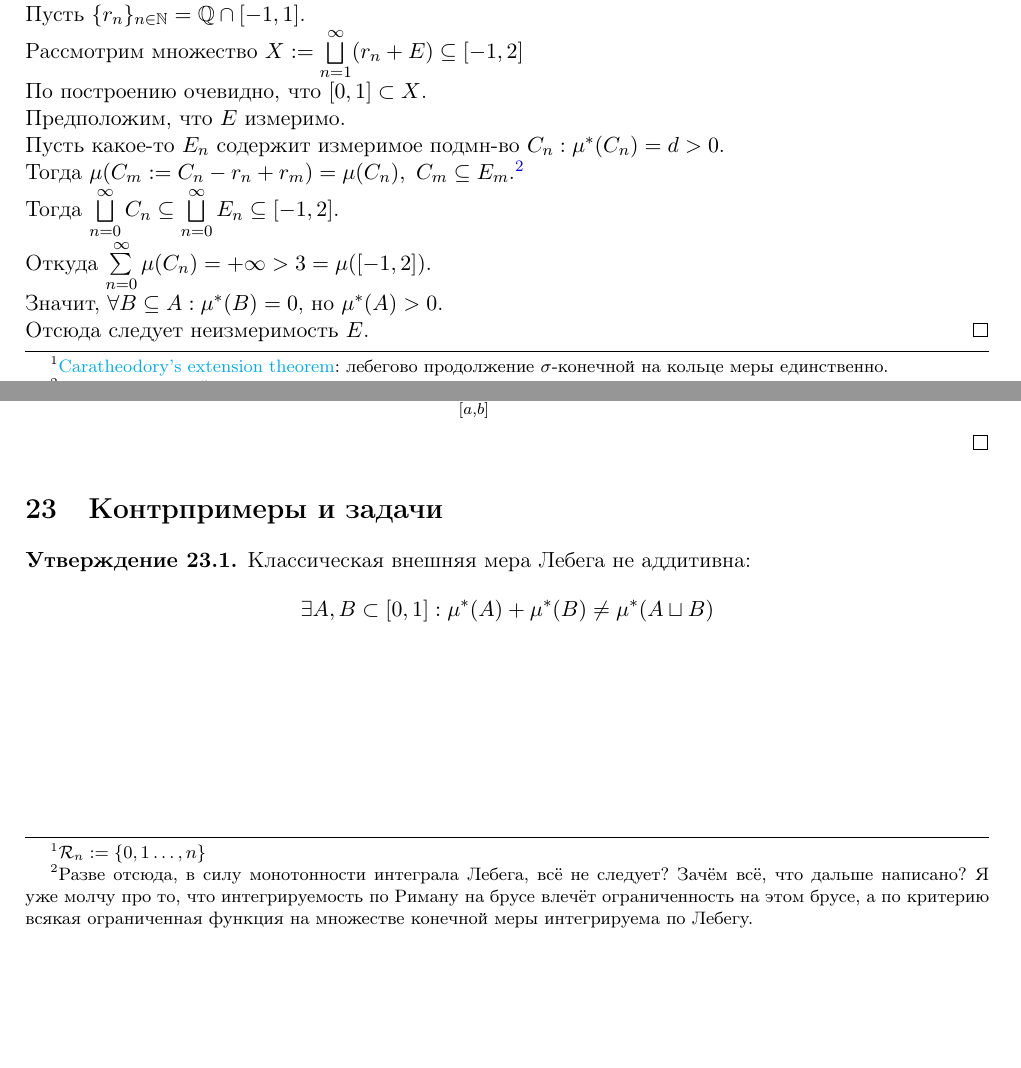
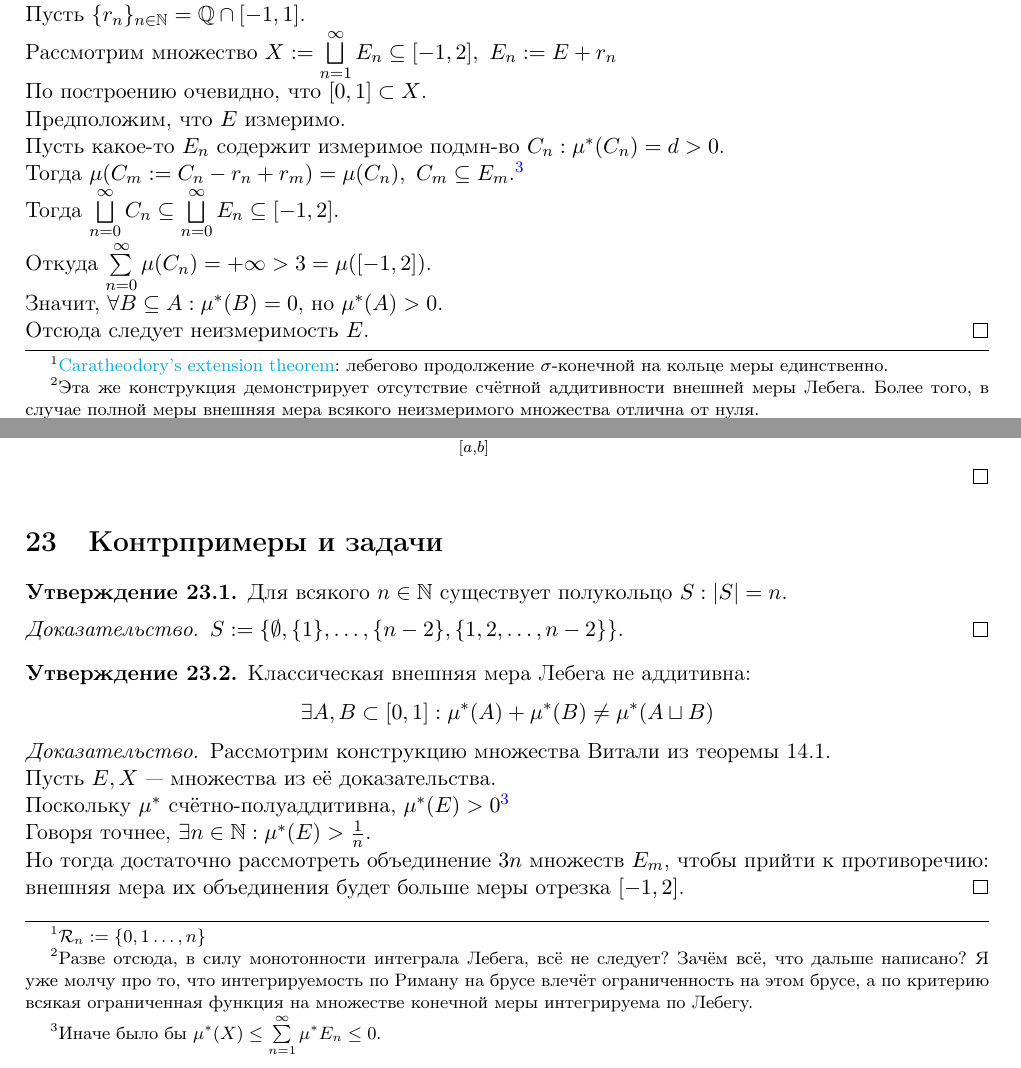
Before and after one commit to gostkin/StochasticDisciplinesMIPT, a LaTeX document (measure_theory.tex): two parts of pages 18 and 39 of 42, joined at a grey line, cut so that both start at the same text, the shorter picture padded with empty space. Compiled offline with pdfLaTeX.

Commit message:
outer measure is not finitely additive

```diff
--- a/measure_theory.tex
+++ b/measure_theory.tex
@@ -687,13 +687,13 @@
 	\section{Неизмеримые множества. Теорема о структуре измеримых множеств.}
 	\begin{theorem}[О множествах Витали]$  $\\
 		Пусть $ A \subseteq [0, 1] $ измеримо относительно классической меры Лебега и $ \mu(A) > 0 $.\\
-		Тогда у $ A $ есть неизмеримое подмножество.
+		Тогда у $ A $ есть неизмеримое подмножество.\footnote{Эта же конструкция демонстрирует отсутствие счётной аддитивности внешней меры Лебега. Более того, в случае полной меры внешняя мера всякого неизмеримого множества отлична от нуля.}
 	\end{theorem}
 	\begin{proof}
 		Введём отношение эквивалентности: $ x \sim y \iff x - y \in \Rational $.\\
 		Пусть $ E $ — множество представителей классов эквивалентности по этому отношению.\\
 		Пусть $ \{r_{n}\}_{n \in \Natural} = \Rational \cap [-1, 1] $.\\
-		Рассмотрим множество $ X := \bigsqcup\limits_{n=1}^{\infty} (r_{n} + E) \subseteq [-1, 2] $\\
+		Рассмотрим множество $ X := \bigsqcup\limits_{n=1}^{\infty} E_{n} \subseteq [-1, 2],\ E_{n} := E + r_{n} $\\
 		По построению очевидно, что $ [0, 1] \subset X $.\\
 		Предположим, что $ E $ измеримо.\\
 		Пусть какое-то $ E_{n} $ содержит измеримое подмн-во $ C_{n}: \mu^{*}(C_{n}) = d > 0 $.\\
@@ -1544,11 +1550,24 @@
 	\end{proof}
 	\section{Контрпримеры и задачи}
 	\begin{preposition}
+		Для всякого $ n \in \Natural $ существует полукольцо $ S: |S| = n $.
+	\end{preposition}
+	\begin{proof}
+		$ S := \{\emptyset, \{1\}, \dots, \{n-2\}, \{1, 2, \dots, n-2 \}\} $.
+	\end{proof}
+	\begin{preposition}
 		Классическая внешняя мера Лебега не аддитивна:
 		\[
 			\exists A, B \subset [0, 1]: \mu^{*}(A) + \mu^{*}(B) \neq \mu^{*}(A \sqcup B)
 		\]
 	\end{preposition}
+	\begin{proof}
+		Рассмотрим конструкцию множества Витали из теоремы 14.1.\\
+		Пусть $ E, X $ — множества из её доказательства.\\
+		Поскольку $ \mu^{*} $ счётно-полуаддитивна, $ \mu^{*}(E) > 0 $\footnote{Иначе было бы $ \mu^{*}(X) \le \sum\limits_{n=1}^{\infty}  \mu^{*} E_{n} \le 0 $.}\\
+		Говоря точнее, $ \exists n \in \Natural: \mu^{*}(E) > \frac{1}{n} $.\\
+		Но тогда достаточно рассмотреть объединение $ 3n $ множеств $ E_{m} $, чтобы прийти к противоречию: внешняя мера их объединения будет больше меры отрезка $ [-1, 2] $.
+	\end{proof}
   \part{Теория вероятности, ФИВТ, семестр 4}
   \part{Математическая статистика, ФИВТ, семестр 5}
   \part{Случайные процессы, ФИВТ, семестр 6}
```
Also changed, not shown: measure_theory.pdf, measure_theory.tex (6 more changed lines).
